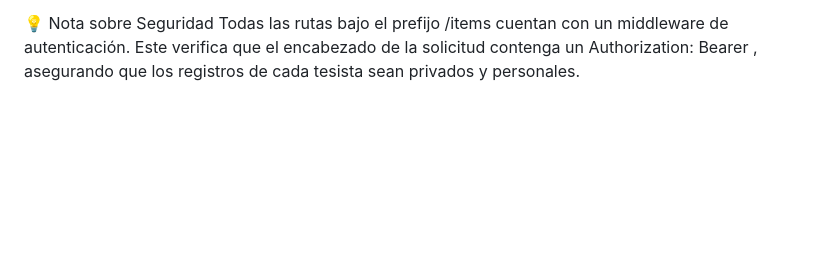
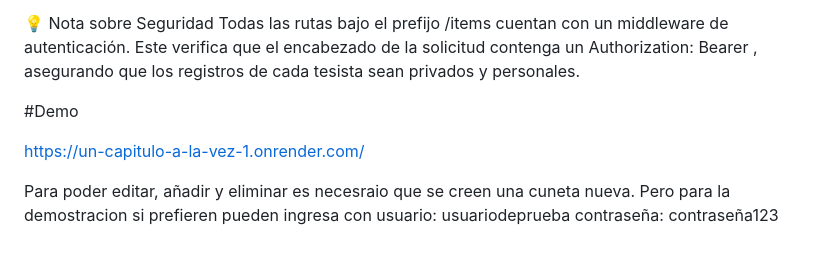
Before and after one commit to ItatiChT/Un-capitulo-a-la-vez, a Markdown page: README.md, the part around the change. GitHub-like rendering; blank space fills up the shorter version.

Commit message:
añado demo al readme

```diff
--- a/README.md
+++ b/README.md
@@ -71,3 +71,9 @@ Fecha de creación: Registro automático del momento en que se añadió el mater
 
 💡 Nota sobre Seguridad
 Todas las rutas bajo el prefijo /items cuentan con un middleware de autenticación. Este verifica que el encabezado de la solicitud contenga un Authorization: Bearer <token>, asegurando que los registros de cada tesista sean privados y personales.
+
+#Demo
+
+https://un-capitulo-a-la-vez-1.onrender.com/
+
+Para poder editar, añadir y eliminar es necesraio que se creen una cuneta nueva. Pero para la demostracion si prefieren pueden ingresa con usuario: usuariodeprueba  contraseña: contraseña123
```
